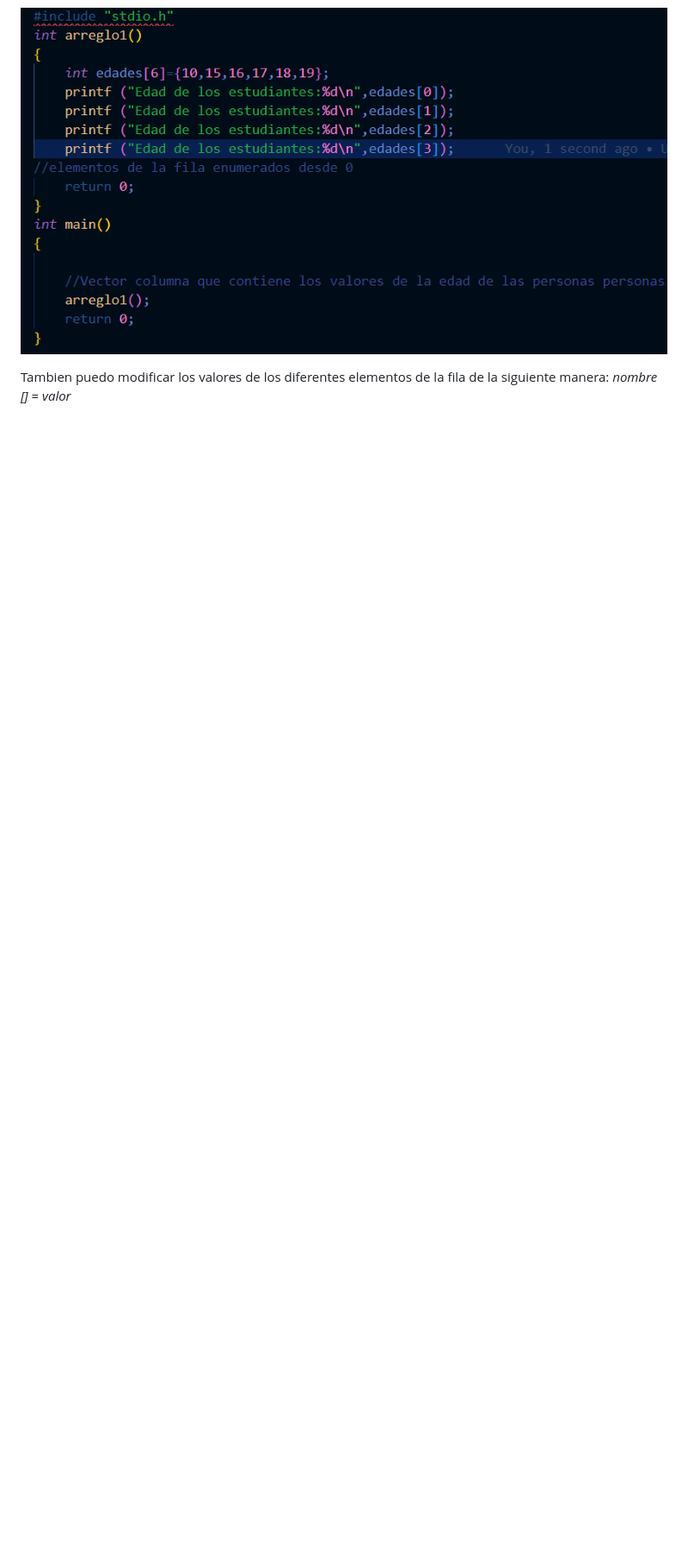
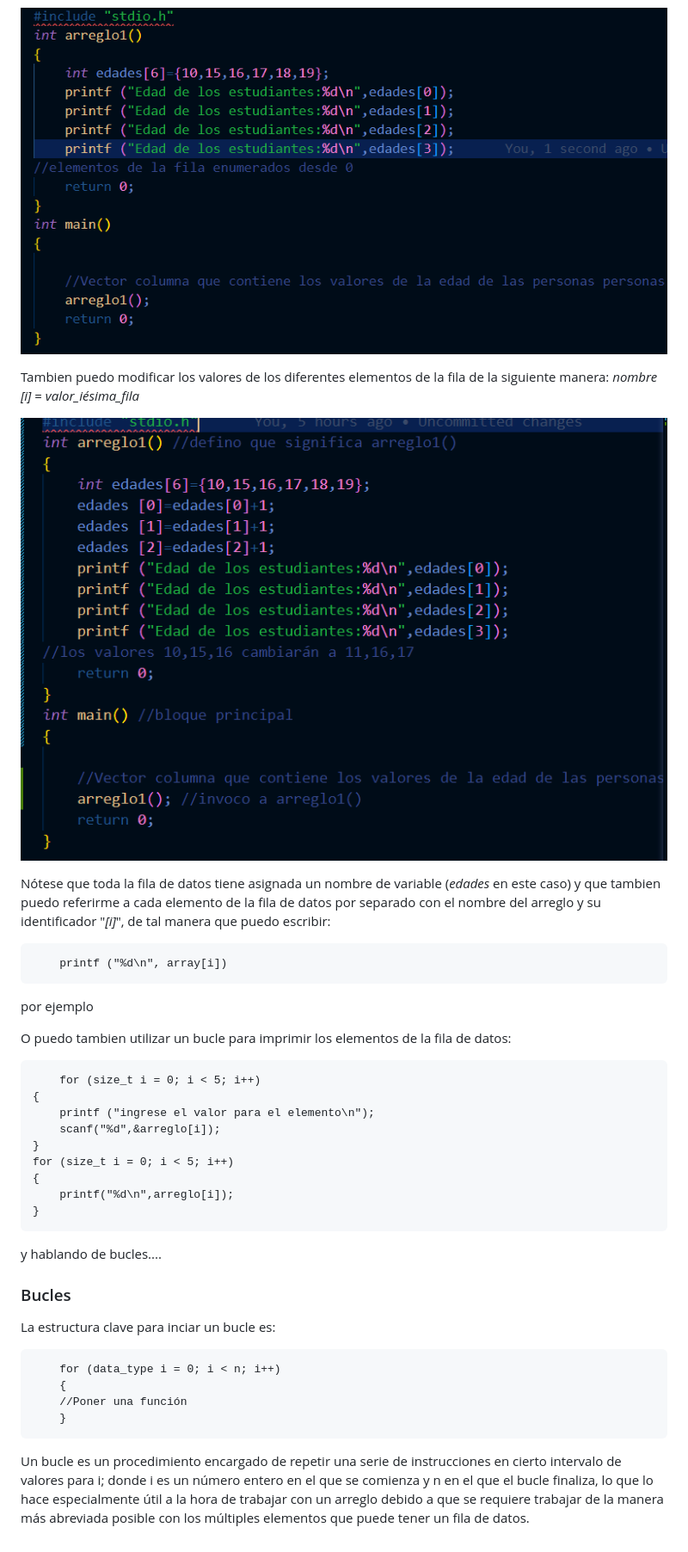
Before and after one commit to Potentiallmmortality/notas, a Markdown page: Anotaciones C-C++/Programación.md, the part around the change printed below. Shown: that part at 86% size. Rendered like a GitHub page; pictures changed too: Anotaciones C-C++/mod_elem.png (added); blank space fills up the shorter version.

Commit message:
pal pull

```diff
--- a/Anotaciones C-C++/Programación.md
+++ b/Anotaciones C-C++/Programación.md
@@ -369,4 +369,36 @@ Tal que:
 ![arreglos](array1.png)
 
 Tambien puedo modificar los valores de los diferentes elementos de la fila de la siguiente manera:
-*nombre* *[]* = *valor*
+*nombre* *[i]* = *valor_iésima_fila*
+
+![array_modificado](mod_elem.png)
+
+Nótese que toda la fila de datos tiene asignada un nombre de variable (*edades* en este caso) y que tambien puedo referirme a cada elemento de la fila de datos por separado con el nombre del arreglo y su identificador "*[i]*", de tal manera que puedo escribir:
+
+        printf ("%d\n", array[i])
+por ejemplo
+
+O puedo tambien utilizar un bucle para imprimir los elementos de la fila de datos:
+
+        for (size_t i = 0; i < 5; i++)
+    {
+        printf ("ingrese el valor para el elemento\n");
+        scanf("%d",&arreglo[i]);
+    }
+    for (size_t i = 0; i < 5; i++)
+    {
+        printf("%d\n",arreglo[i]);
+    }
+
+y hablando de bucles....
+
+### Bucles
+
+La estructura clave para inciar un bucle es:
+
+        for (data_type i = 0; i < n; i++)
+        {
+        //Poner una función
+        }
+
+Un bucle es un procedimiento encargado de repetir una serie de instrucciones en cierto intervalo de valores para i; donde i es un número entero en el que se comienza y n en el que el bucle finaliza, lo que lo hace especialmente útil a la hora de trabajar con un arreglo debido a que se requiere trabajar de la manera más abreviada posible con los múltiples elementos que puede tener un fila de datos.
```
Also changed, not shown: other parts of Anotaciones C-C++/Programación.md (+1 -1 lines), 1 other file.
